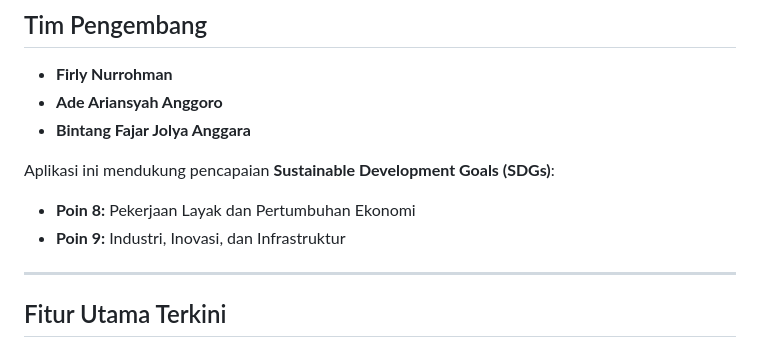
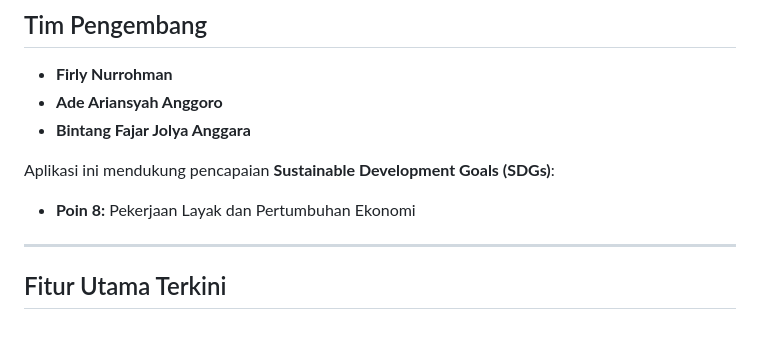
Before and after one commit to Lappynotcoder/sap-umkm, a Markdown page: README.md, the part around the change. GitHub-like rendering.

Commit message:
Update SDGs support in README
Remove mention of 'Poin 9: Industri, Inovasi, dan Infrastruktur' from SDGs support.

```diff
--- a/README.md
+++ b/README.md
@@ -13,7 +13,6 @@ Berbeda dari sistem tradisional, SAP-UMKM menyediakan visualisasi yang kaya, ana
 
 Aplikasi ini mendukung pencapaian **Sustainable Development Goals (SDGs)**:
 - **Poin 8:** Pekerjaan Layak dan Pertumbuhan Ekonomi
-- **Poin 9:** Industri, Inovasi, dan Infrastruktur
 
 ---
 
```
